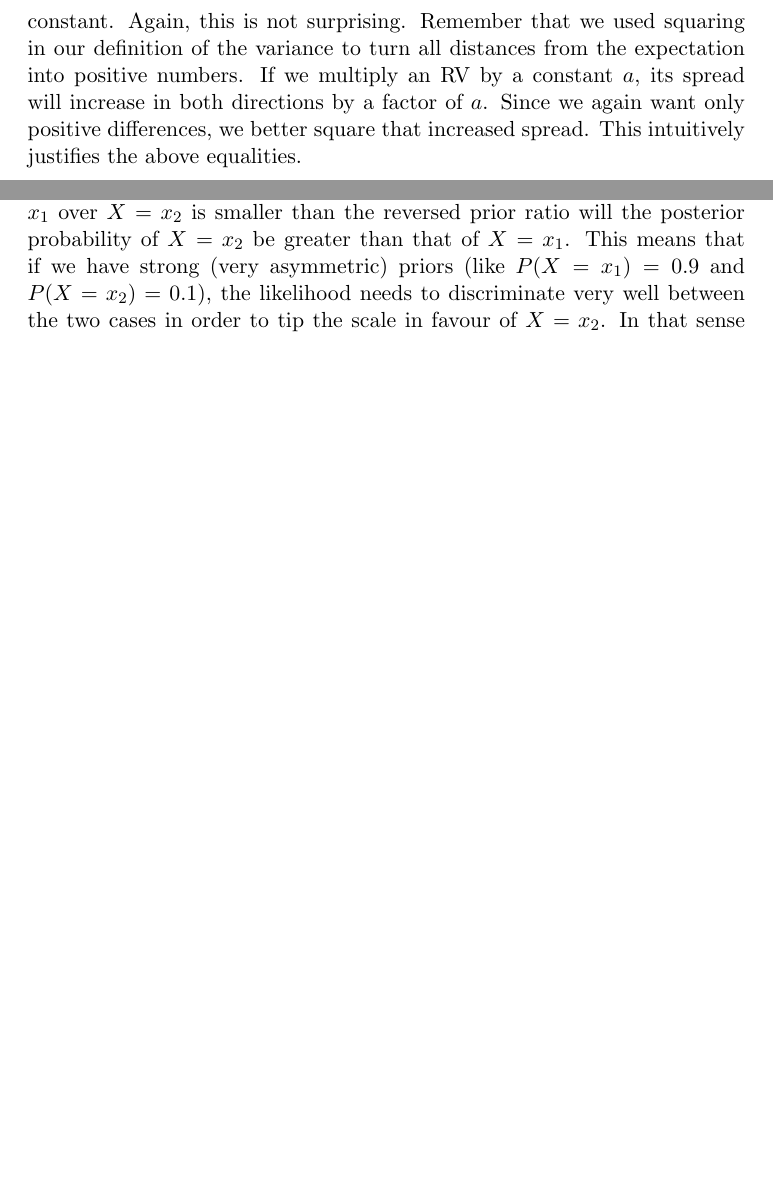
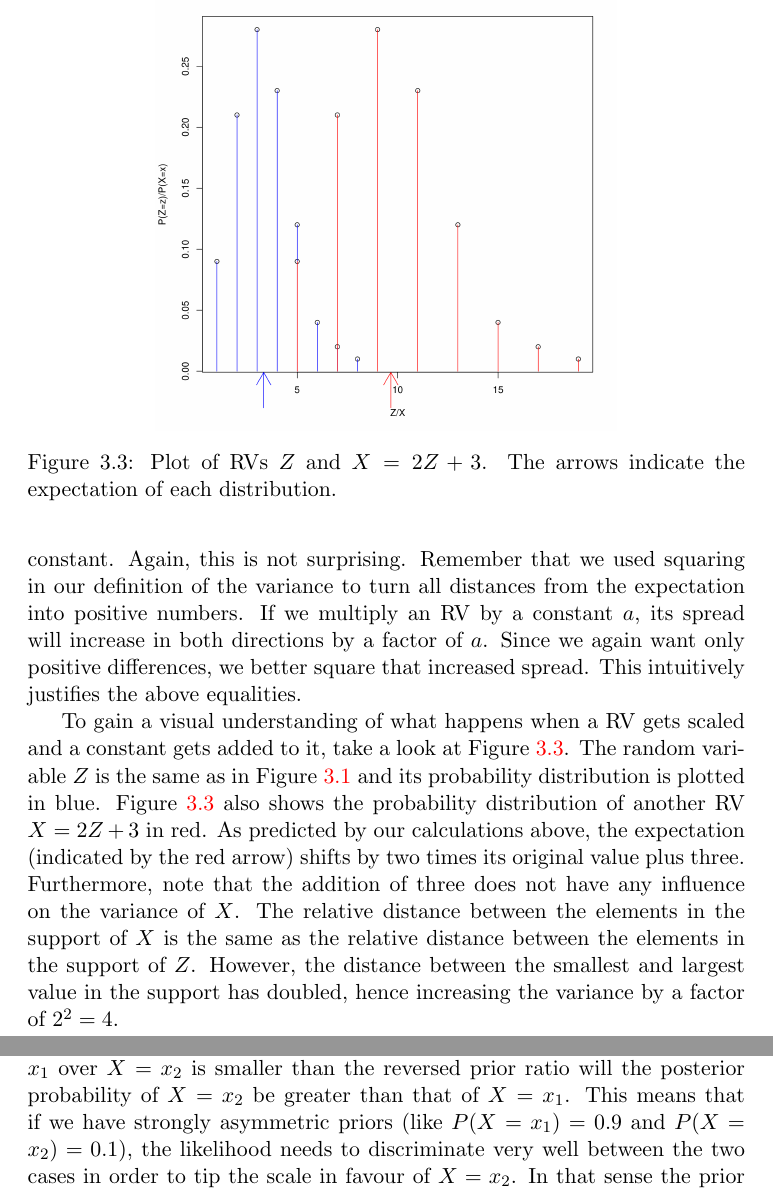
Before and after one commit to BasicProbability/LectureNotes, a LaTeX thesis (fullscript/BasicProbabilityAndStatistics.tex, which reads chapter3/chapter3_forInclude.tex, chapter4/chapter4_forInclude.tex): two parts of pages 33 and 45 of 48 before the commit and two parts of pages 33 and 46 of 49 after it, joined at a grey line, cut at the place of the change, the shorter picture padded with empty space. Compiled offline with pdfLaTeX.

Commit message:
Add plot of scaled RV to chapter 3 along with a paragraph explaining the plot.

```diff
--- a/chapter3/chapter3_forInclude.tex
+++ b/chapter3/chapter3_forInclude.tex
@@ -310,6 +310,19 @@ If we multiply an RV by a constant $ a $, its spread will increase in both direc
 Since we again want only positive differences,
 we better square that increased spread. This intuitively justifies the above equalities.
 
+\begin{figure}
+\center
+\includegraphics[scale=.4]{scaledRV.png}
+\caption{Plot of RVs $ Z $ and $ X = 2Z+3 $. The arrows indicate the expectation of each distribution.}
+\label{scaledRV}
+\end{figure}
+
+To gain a visual understanding of what happens when a RV gets scaled and a constant gets added to it, take a look at Figure~\ref{scaledRV}. The random variable
+$ Z $ is the same as in Figure~\ref{binomplot} and its probability distribution is plotted in blue. Figure~\ref{scaledRV} also shows the probability distribution
+of another RV $ X = 2Z + 3 $ in red. As predicted by our calculations above, the expectation (indicated by the red arrow) shifts by two times its original value plus
+three. Furthermore, note that the addition of three does not have any influence on the variance of $ X $. The relative distance between the elements in the support
+of $ X $ is the same as the relative distance between the elements in the support of $ Z $. However, the distance between the smallest and largest value in the support
+has doubled, hence increasing the variance by a factor of $ 2^{2} = 4 $.
 
 
 \section{Joint and conditional distributions}
--- a/chapter4/chapter4_forInclude.tex
+++ b/chapter4/chapter4_forInclude.tex
@@ -179,7 +179,7 @@ P(Y=y|X=x_{1})P(X=x_{1}) &< P(Y=y|X=x_{2})P(X=x_{2}) &\Leftrightarrow \\
 
 The last line is of particular interest as it elucidates the relationship between the prior and the likelihood. Only if the likelihood
 ratio for $ X=x_{1} $ over $ X=x_{2} $ is smaller than the reversed prior ratio will the posterior probability of $ X=x_{2} $
-be greater than that of $ X=x_{1} $. This means that if we have strong (very asymmetric) priors (like $ P(X=x_{1}) = 0.9 $
+be greater than that of $ X=x_{1} $. This means that if we have strongly asymmetric priors (like $ P(X=x_{1}) = 0.9 $
 and $ P(X=x_{2}) = 0.1 $), the likelihood needs to discriminate very well between the two cases in order to tip the scale in
 favour of $ X=x_{2} $. In that sense the prior and the likelihood can be seen as battling forces whose equilibrium gives us
 the posterior.
```
Also changed, not shown: chapter3/chapter3.pdf, chapter3/scaledRV.png (added), 1 other file.
